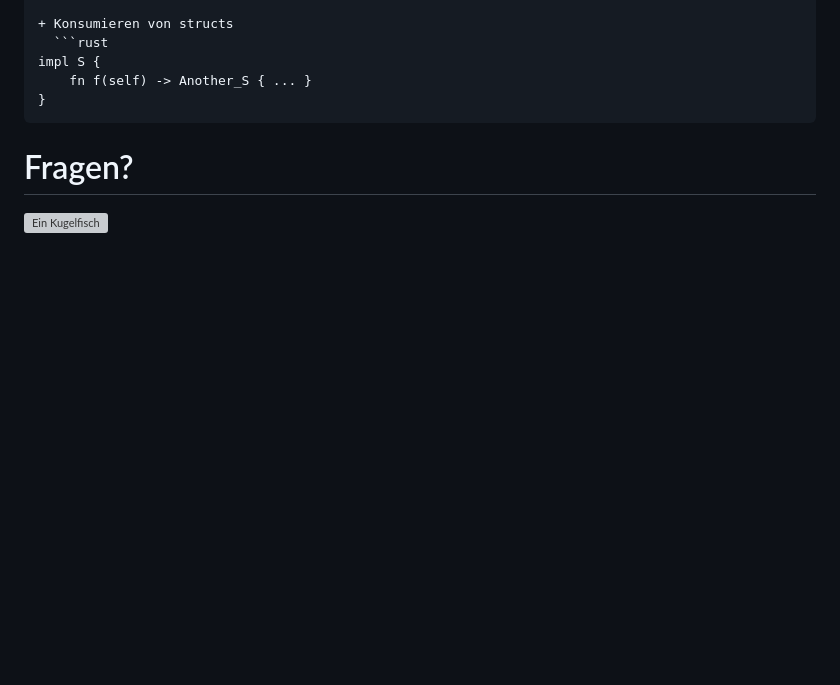
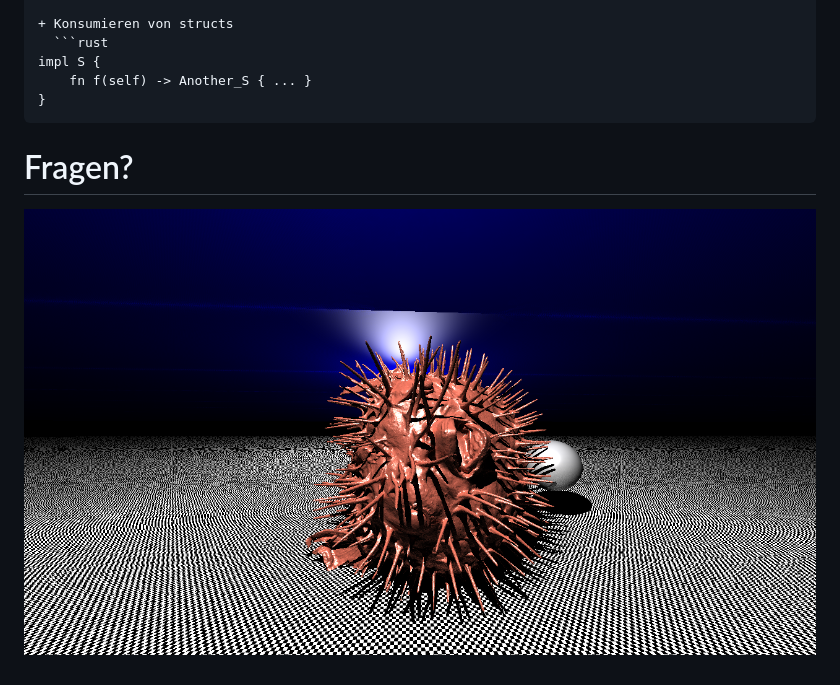
Before and after one commit to CarlSchwan/raytracer, a Markdown page: slides/slides.md, the part around the change. GitHub-like rendering; pictures changed too: slides/kugelfischhq.png (added); blank space fills up the shorter version; grey boxes are pictures that could not be loaded.

Commit message:
nbetter fish

```diff
--- a/slides/slides.md
+++ b/slides/slides.md
@@ -355,4 +355,4 @@ impl S {
 
 # Fragen?
 
-![Ein Kugelfisch](./kugelfisch.png)
+![Ein Kugelfisch bestehend aus 1 Mio. Dreiecke](./kugelfischhq.png)
```
Also changed, not shown: 1 other file.
